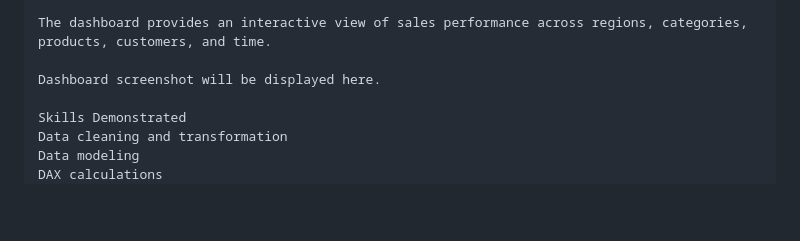
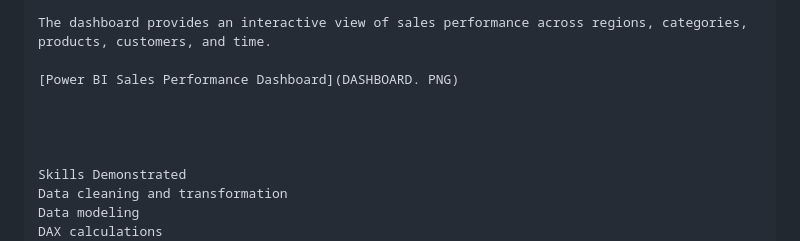
Before and after one commit to MsRay-Data/Data-Analyst-Portfolio, a Markdown page: README.MD, the part around the change. GitHub-like rendering; blank space fills up the shorter version.

Commit message:
Add link to Power BI Sales Performance Dashboard
Updated README to include a link to the Power BI Sales Performance Dashboard.

```diff
--- a/README.MD
+++ b/README.MD
@@ -260,7 +260,10 @@ Power BI Sales Performance Dashboard
 
 The dashboard provides an interactive view of sales performance across regions, categories, products, customers, and time.
 
-Dashboard screenshot will be displayed here.
+[Power BI Sales Performance Dashboard](DASHBOARD. PNG)
+
+
+
 
 Skills Demonstrated
 Data cleaning and transformation
```
